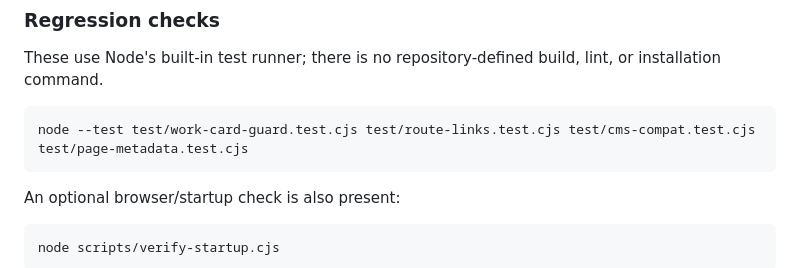
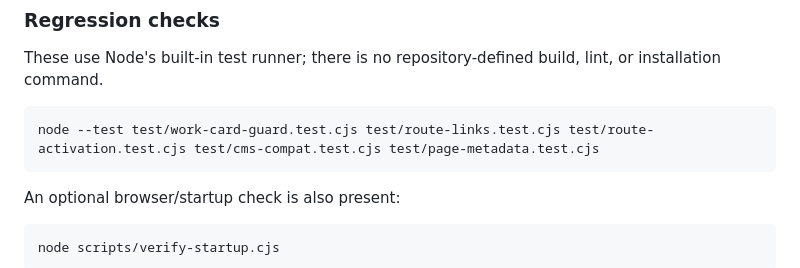
Before and after one commit to seiya058904/seiya-digital-atelier, a Markdown page: README.md, the part around the change. Drawn GitHub-style; folded sections open.

Commit message:
docs: include route activation regression command

````diff
--- a/README.md
+++ b/README.md
@@ -156,7 +156,7 @@ python server.py 8788
 These use Node's built-in test runner; there is no repository-defined build, lint, or installation command.
 
 ```powershell
-node --test test/work-card-guard.test.cjs test/route-links.test.cjs test/cms-compat.test.cjs test/page-metadata.test.cjs
+node --test test/work-card-guard.test.cjs test/route-links.test.cjs test/route-activation.test.cjs test/cms-compat.test.cjs test/page-metadata.test.cjs
 ```
 
 An optional browser/startup check is also present:
````
